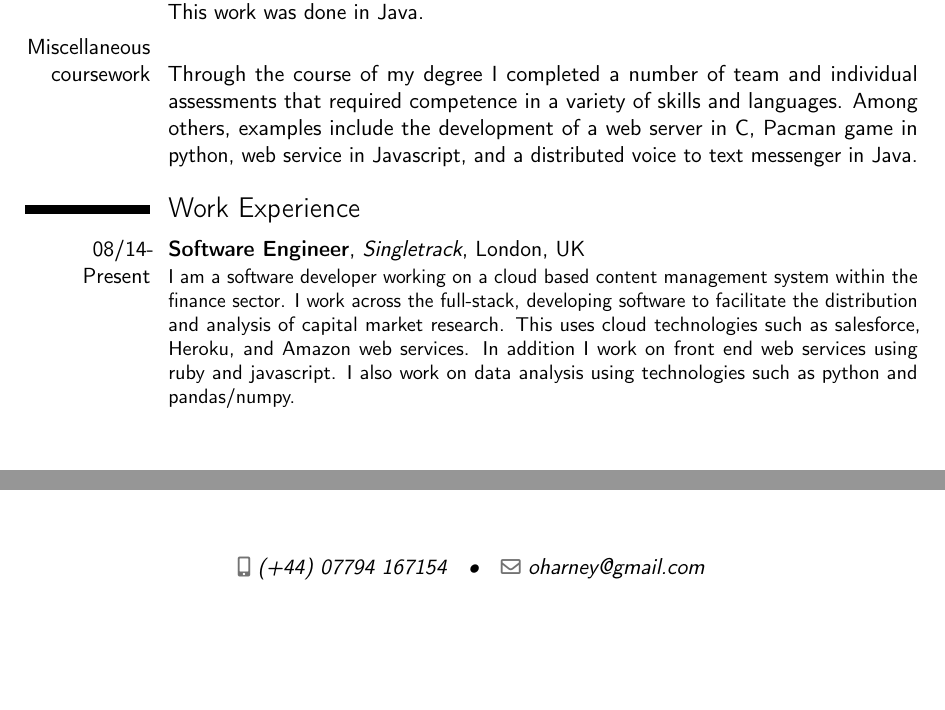
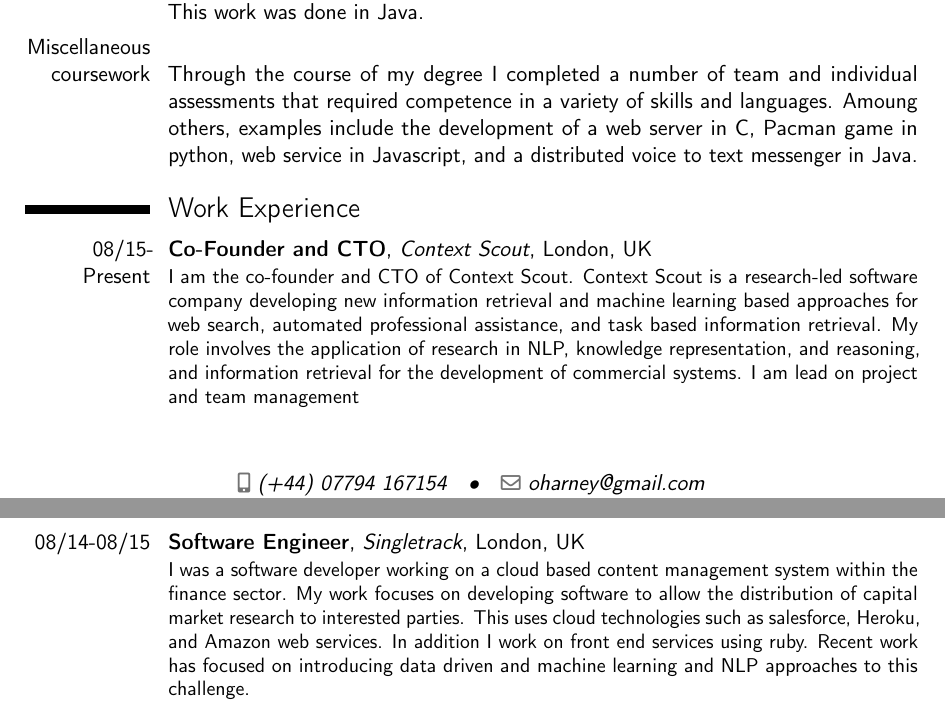
Before and after one commit to andrew0harney/CV, a LaTeX CV (CV_extended.tex): two parts of pages 1 and 2 of 3, joined at a grey line, cut so that both start at the same text, the shorter picture padded with empty space. Compiled offline with pdfLaTeX.

Commit message:
Update CV_extended.tex

```diff
--- a/CV_extended.tex
+++ b/CV_extended.tex
@@ -82,7 +82,7 @@
 \cvitem{Master's}{\emph{Exact-Approximate Bayesian Multiple-Class Multiple-Kernel Learning for Neuroimaging Data}\newline This project extended Gaussian process methods to be able to efficiently take into account data stemming from multiple sources and containing multiple classes. The end product was a framework for performing such classification. It was tested on large neuroimaging data sets, and demonstrated the computational benefits that can be achieved in both classification and uncertainty estimates. This project was completed in Matlab.}
 \cvitem{Honour's}{\emph{Formal methods for modelling the Wnt/Beta-catenin signalling pathway in Alzheimer's Disease} \newline This project used formal methods to reason about the progression of Alzheimer's disease. Models were constructed and verified in PRISM.}
 \cvitem{Team Project}{\emph{Go Application} \newline My 3rd year team project was on the development of an application that could play the game of Go. I was tasked primarily with developing the artificial intelligence and architecture for the application. I used algorithms such as minimax with heuristics. This work was done in Java.}
-\cvitem{Miscellaneous coursework}{\emph{} \newline Through the course of my degree I completed a number of team and individual assessments that required competence in a variety of skills and languages. Among others, examples include the development of a web server in C, Pacman game in python, web service in Javascript, and a distributed voice to text messenger in Java.}
+\cvitem{Miscellaneous coursework}{\emph{} \newline Through the course of my degree I completed a number of team and individual assessments that required competence in a variety of skills and languages. Amoung others, examples include the development of a web server in C, Pacman game in python, web service in Javascript, and a distributed voice to text messenger in Java.}
 
 
 %----------------------------------------------------------------------------------------
@@ -90,8 +90,10 @@
 %----------------------------------------------------------------------------------------
 
 \section{Work Experience}
-\cventry{08/14-Present}{Software Engineer}{Singletrack}{London}{UK}{I am a software developer working on a cloud based content management system within
-the finance sector. I work across the full-stack, developing software to facilitate the distribution and analysis of capital market research. This uses cloud technologies such as salesforce, Heroku, and Amazon web services. In addition I work on front end web services using ruby and javascript. I also work on data analysis using technologies such as python and pandas/numpy.}
+
+\cventry{08/15-Present}{Co-Founder and CTO}{Context Scout}{London}{UK}{I am the co-founder and CTO of Context Scout. Context Scout is a research-led software company developing new information retrieval and machine learning based approaches for web search, automated professional assistance, and task based information retrieval. My role involves the application of research in NLP, knowledge representation, and reasoning, and information retrieval for the development of commercial systems. I am lead on project and team management}
+
+\cventry{08/14-08/15}{Software Engineer}{Singletrack}{London}{UK}{I was a software developer working on a cloud based content management system within the finance sector. My work focuses on developing software to allow the distribution of capital market research to interested parties. This uses cloud technologies such as salesforce, Heroku, and Amazon web services. In addition I work on front end services using ruby. Recent work has focused on introducing data driven and machine learning and NLP approaches to this challenge.}
 
 \cventry{09/13--05/14}{Researcher/Developer}{Medical University of South Carolina}{South Carolina}{USA}{I was a researcher and software developer in the neurosciences department, under the supervision of Dr Thomas Naselaris. I developed tools that allow the lab to handle and process large amounts of data. In addition I developed machine learning models to explore the statistical properties of visual computation in the brain. Those models learned topic categorisations over large image collections, using techniques from information retrieval, and in particular, latent Dirichlet allocation. From this I predicted signals using regression methods. I also used engineering techniques for the analysis and filtering of signals. This was done using python with tools such as Pandas, Numpy and sklearn.}
 
```
Also changed, not shown: CV_extended.tex (2 more changed lines).
